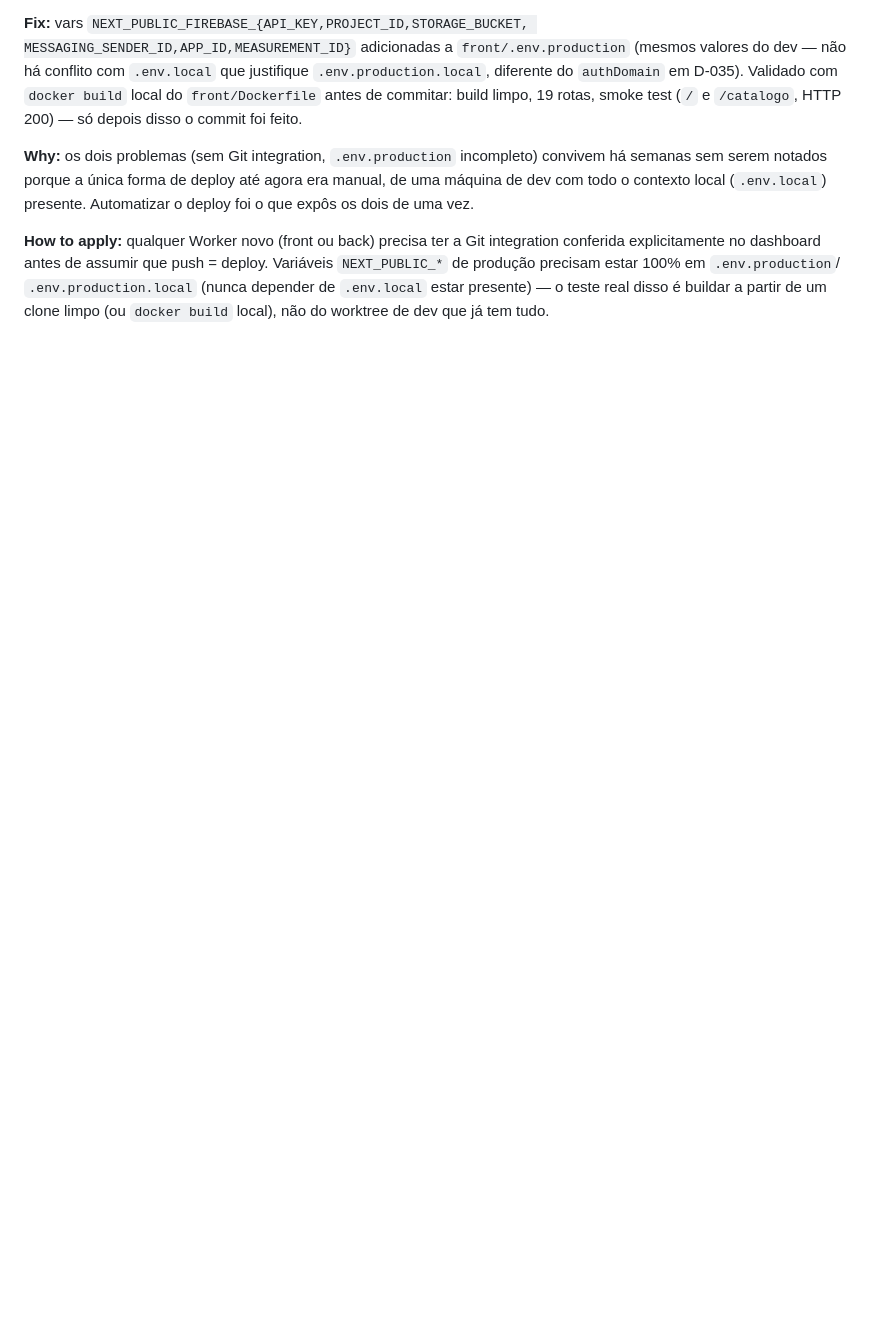
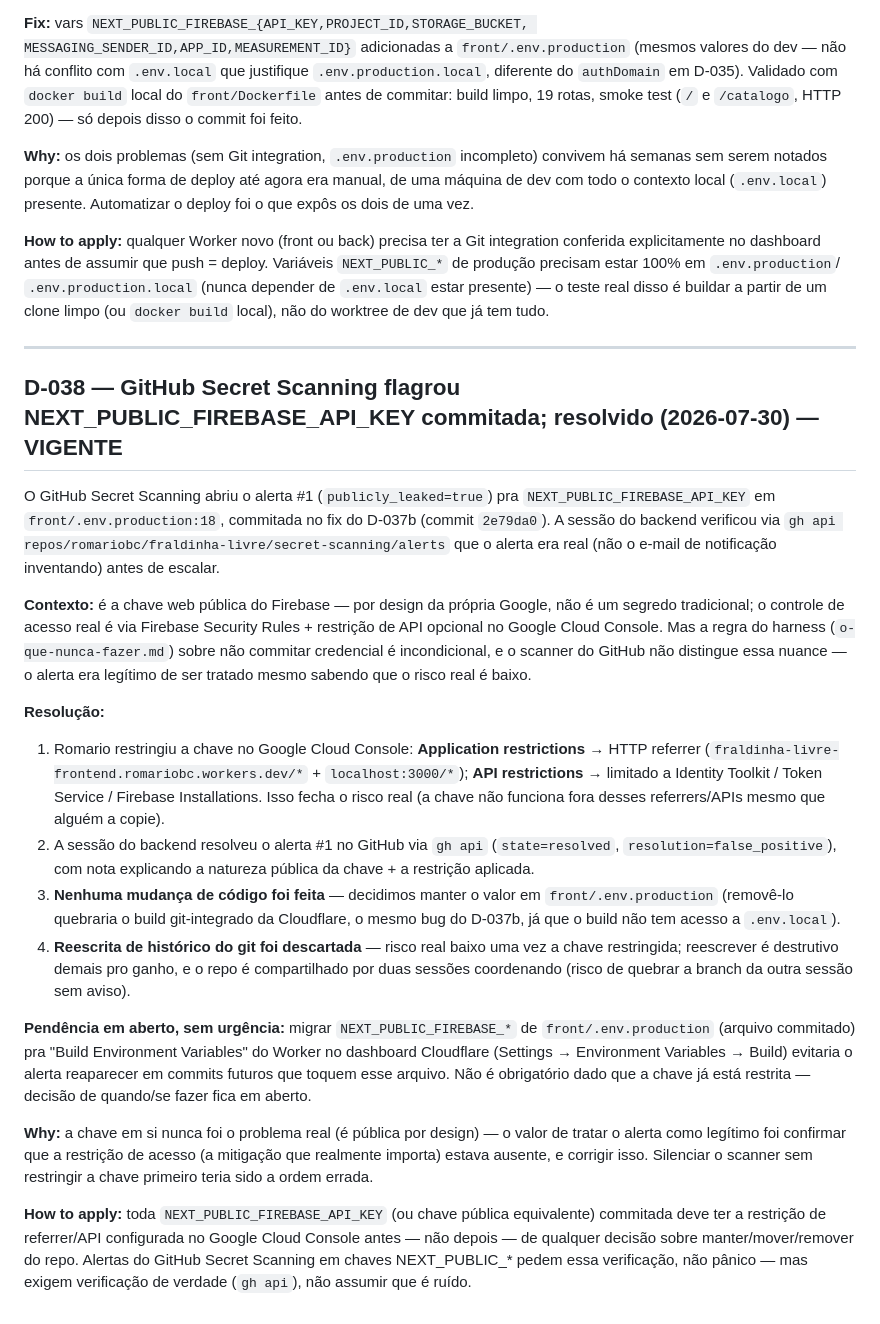
Before and after one commit to romariobc/fraldinha-livre, a Markdown page: .claude/docs/decisoes.md, the part around the change. GitHub-like rendering; blank space fills up the shorter version.

Commit message:
docs(decisoes): D-038 registra e fecha alerta de secret scanning (Firebase key)
Sem mudanca de codigo -- chave restrita no GCP Console (Romario) + alerta
resolvido no GitHub (sessao do backend, gh api). Pendencia sem urgencia:
migrar NEXT_PUBLIC_FIREBASE_* pra Build Environment Variables do
dashboard Cloudflare, se/quando decidido.

Co-Authored-By: Claude Sonnet 5 <noreply@anthropic.com>

```diff
--- a/.claude/docs/decisoes.md
+++ b/.claude/docs/decisoes.md
@@ -928,3 +928,54 @@ conferida explicitamente no dashboard antes de assumir que push = deploy. Variá
 `.env.production.local` (nunca depender de `.env.local` estar presente) — o teste
 real disso é buildar a partir de um clone limpo (ou `docker build` local), não do
 worktree de dev que já tem tudo.
+
+---
+
+## D-038 — GitHub Secret Scanning flagrou NEXT_PUBLIC_FIREBASE_API_KEY commitada; resolvido (2026-07-30) — VIGENTE
+
+O GitHub Secret Scanning abriu o alerta #1 (`publicly_leaked=true`) pra
+`NEXT_PUBLIC_FIREBASE_API_KEY` em `front/.env.production:18`, commitada no fix do
+D-037b (commit `2e79da0`). A sessão do backend verificou via `gh api
+repos/romariobc/fraldinha-livre/secret-scanning/alerts` que o alerta era real (não
+o e-mail de notificação inventando) antes de escalar.
+
+**Contexto:** é a chave web pública do Firebase — por design da própria Google, não
+é um segredo tradicional; o controle de acesso real é via Firebase Security Rules +
+restrição de API opcional no Google Cloud Console. Mas a regra do harness
+(`o-que-nunca-fazer.md`) sobre não commitar credencial é incondicional, e o scanner
+do GitHub não distingue essa nuance — o alerta era legítimo de ser tratado mesmo
+sabendo que o risco real é baixo.
+
+**Resolução:**
+1. Romario restringiu a chave no Google Cloud Console: **Application restrictions**
+   → HTTP referrer (`fraldinha-livre-frontend.romariobc.workers.dev/*` +
+   `localhost:3000/*`); **API restrictions** → limitado a Identity Toolkit / Token
+   Service / Firebase Installations. Isso fecha o risco real (a chave não funciona
+   fora desses referrers/APIs mesmo que alguém a copie).
+2. A sessão do backend resolveu o alerta #1 no GitHub via `gh api`
+   (`state=resolved`, `resolution=false_positive`), com nota explicando a natureza
+   pública da chave + a restrição aplicada.
+3. **Nenhuma mudança de código foi feita** — decidimos manter o valor em
+   `front/.env.production` (removê-lo quebraria o build git-integrado da Cloudflare,
+   o mesmo bug do D-037b, já que o build não tem acesso a `.env.local`).
+4. **Reescrita de histórico do git foi descartada** — risco real baixo uma vez a
+   chave restringida; reescrever é destrutivo demais pro ganho, e o repo é
+   compartilhado por duas sessões coordenando (risco de quebrar a branch da outra
+   sessão sem aviso).
+
+**Pendência em aberto, sem urgência:** migrar `NEXT_PUBLIC_FIREBASE_*` de
+`front/.env.production` (arquivo commitado) pra "Build Environment Variables" do
+Worker no dashboard Cloudflare (Settings → Environment Variables → Build) evitaria
+o alerta reaparecer em commits futuros que toquem esse arquivo. Não é obrigatório
+dado que a chave já está restrita — decisão de quando/se fazer fica em aberto.
+
+**Why:** a chave em si nunca foi o problema real (é pública por design) — o valor
+de tratar o alerta como legítimo foi confirmar que a restrição de acesso (a
+mitigação que realmente importa) estava ausente, e corrigir isso. Silenciar o
+scanner sem restringir a chave primeiro teria sido a ordem errada.
+
+**How to apply:** toda `NEXT_PUBLIC_FIREBASE_API_KEY` (ou chave pública equivalente)
+commitada deve ter a restrição de referrer/API configurada no Google Cloud Console
+antes — não depois — de qualquer decisão sobre manter/mover/remover do repo. Alertas
+do GitHub Secret Scanning em chaves NEXT_PUBLIC_* pedem essa verificação, não
+pânico — mas exigem verificação de verdade (`gh api`), não assumir que é ruído.
```
